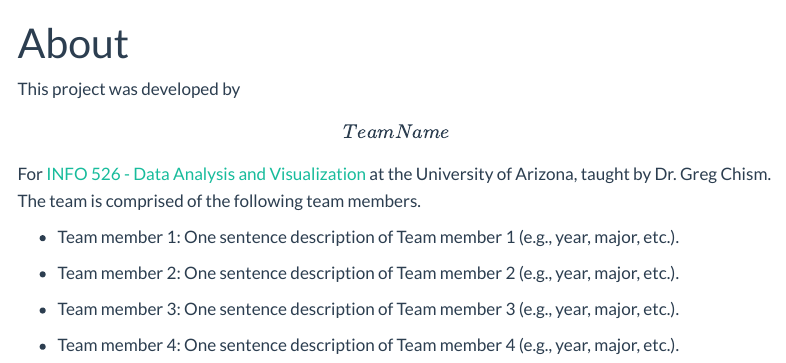
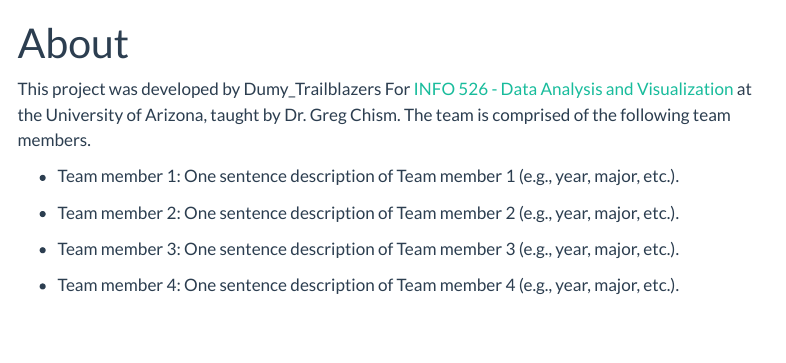
Before and after one commit to INFO-526-F24/project-01-Trailblazers, a Quarto document (about.qmd): the page in a window 1100 px wide, from its top. Rendered offline with R 4.5, knitr and Pandoc in place of Quarto, with nearby package versions; menus at the side of the page are left out.

Commit message:
commit 1

```diff
--- a/about.qmd
+++ b/about.qmd
@@ -4,7 +4,7 @@ format: html
 editor: visual
 ---
 
-This project was developed by **\[Team Name\]** For [INFO 526 - Data Analysis and Visualization](https://datavizaz.org/) at the University of Arizona, taught by Dr. Greg Chism. The team is comprised of the following team members.
+This project was developed by Dumy_Trailblazers For [INFO 526 - Data Analysis and Visualization](https://datavizaz.org/) at the University of Arizona, taught by Dr. Greg Chism. The team is comprised of the following team members.
 
 -   Team member 1: One sentence description of Team member 1 (e.g., year, major, etc.).
 
```
Also changed, not shown: 8 other files.
